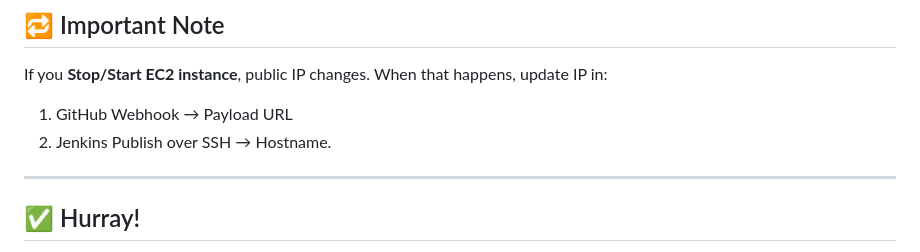
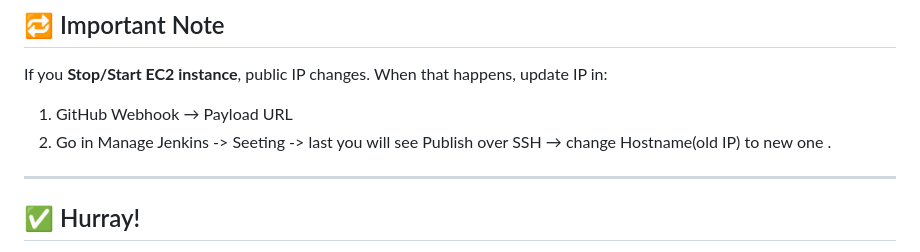
Before and after one commit to PhapaleSai/Jenkins_test, a Markdown page: README.md, the part around the change. Drawn GitHub-style.

```diff
--- a/README.md
+++ b/README.md
@@ -208,7 +208,7 @@ If you **Stop/Start EC2 instance**, public IP changes.
 When that happens, update IP in:
 
 1. GitHub Webhook → Payload URL
-2. Jenkins Publish over SSH → Hostname.
+2. Go in Manage Jenkins -> Seeting -> last you will see Publish over SSH → change  Hostname(old IP) to new one .
 
 ---
 
```
